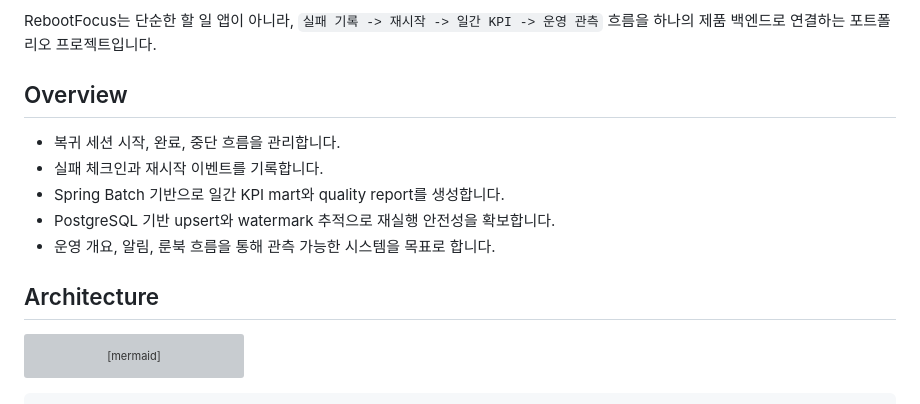
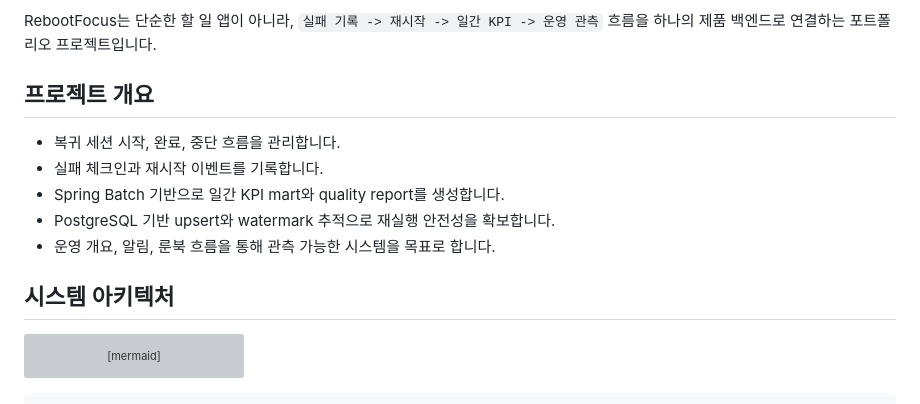
Before and after one commit to Scriptorium-Bright/focus-keeper-backend, a Markdown page: README.md, the part around one of its changes. Drawn GitHub-style; grey boxes are pictures that could not be loaded.

````diff
--- a/README.md
+++ b/README.md
@@ -4,7 +4,7 @@
 
 RebootFocus는 단순한 할 일 앱이 아니라, `실패 기록 -> 재시작 -> 일간 KPI -> 운영 관측` 흐름을 하나의 제품 백엔드로 연결하는 포트폴리오 프로젝트입니다.
 
-## Overview
+## 프로젝트 개요
 
 - 복귀 세션 시작, 완료, 중단 흐름을 관리합니다.
 - 실패 체크인과 재시작 이벤트를 기록합니다.
@@ -12,7 +12,7 @@ RebootFocus는 단순한 할 일 앱이 아니라, `실패 기록 -> 재시작 -
 - PostgreSQL 기반 upsert와 watermark 추적으로 재실행 안전성을 확보합니다.
 - 운영 개요, 알림, 룬북 흐름을 통해 관측 가능한 시스템을 목표로 합니다.
 
-## Architecture
+## 시스템 아키텍처
 
 ```mermaid
 flowchart LR
````
Also changed, not shown: other parts of README.md (+19 -19 lines).
